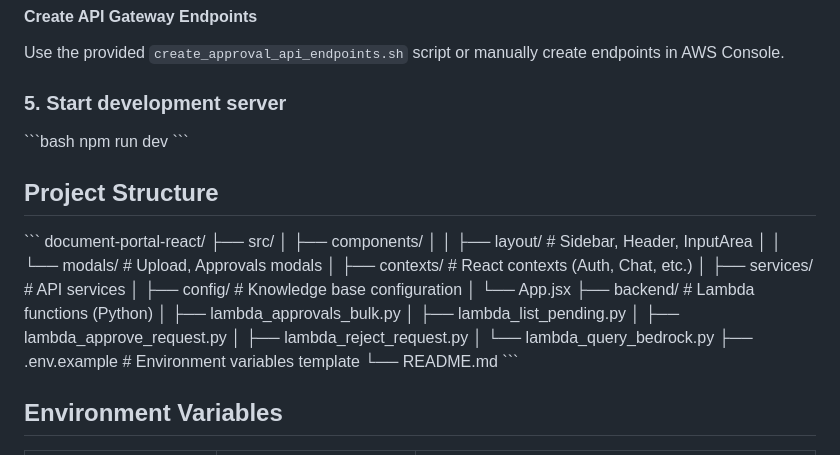
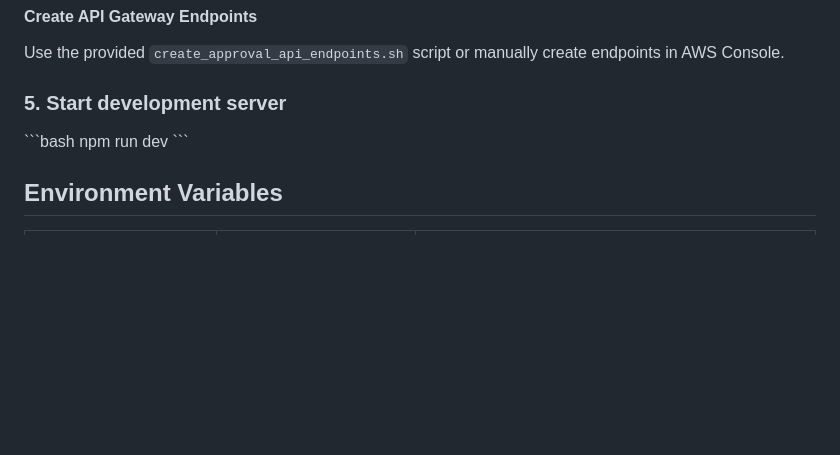
Before and after one commit to rishi1508/document-portal-ai, a Markdown page: README.md, the part around one of its changes. Rendered like a GitHub page; blank space fills up the shorter version.

```diff
--- a/README.md
+++ b/README.md
@@ -112,28 +112,6 @@ Use the provided `create_approval_api_endpoints.sh` script or manually create en
 npm run dev
 \`\`\`
 
-## Project Structure
-
-\`\`\`
-document-portal-react/
-├── src/
-│   ├── components/
-│   │   ├── layout/         # Sidebar, Header, InputArea
-│   │   └── modals/         # Upload, Approvals modals
-│   ├── contexts/           # React contexts (Auth, Chat, etc.)
-│   ├── services/           # API services
-│   ├── config/             # Knowledge base configuration
-│   └── App.jsx
-├── backend/                # Lambda functions (Python)
-│   ├── lambda_approvals_bulk.py
-│   ├── lambda_list_pending.py
-│   ├── lambda_approve_request.py
-│   ├── lambda_reject_request.py
-│   └── lambda_query_bedrock.py
-├── .env.example           # Environment variables template
-└── README.md
-\`\`\`
-
 ## Environment Variables
 
 | Variable | Description | Example |
```
Also changed, not shown: other parts of README.md (+7 -7 lines).
